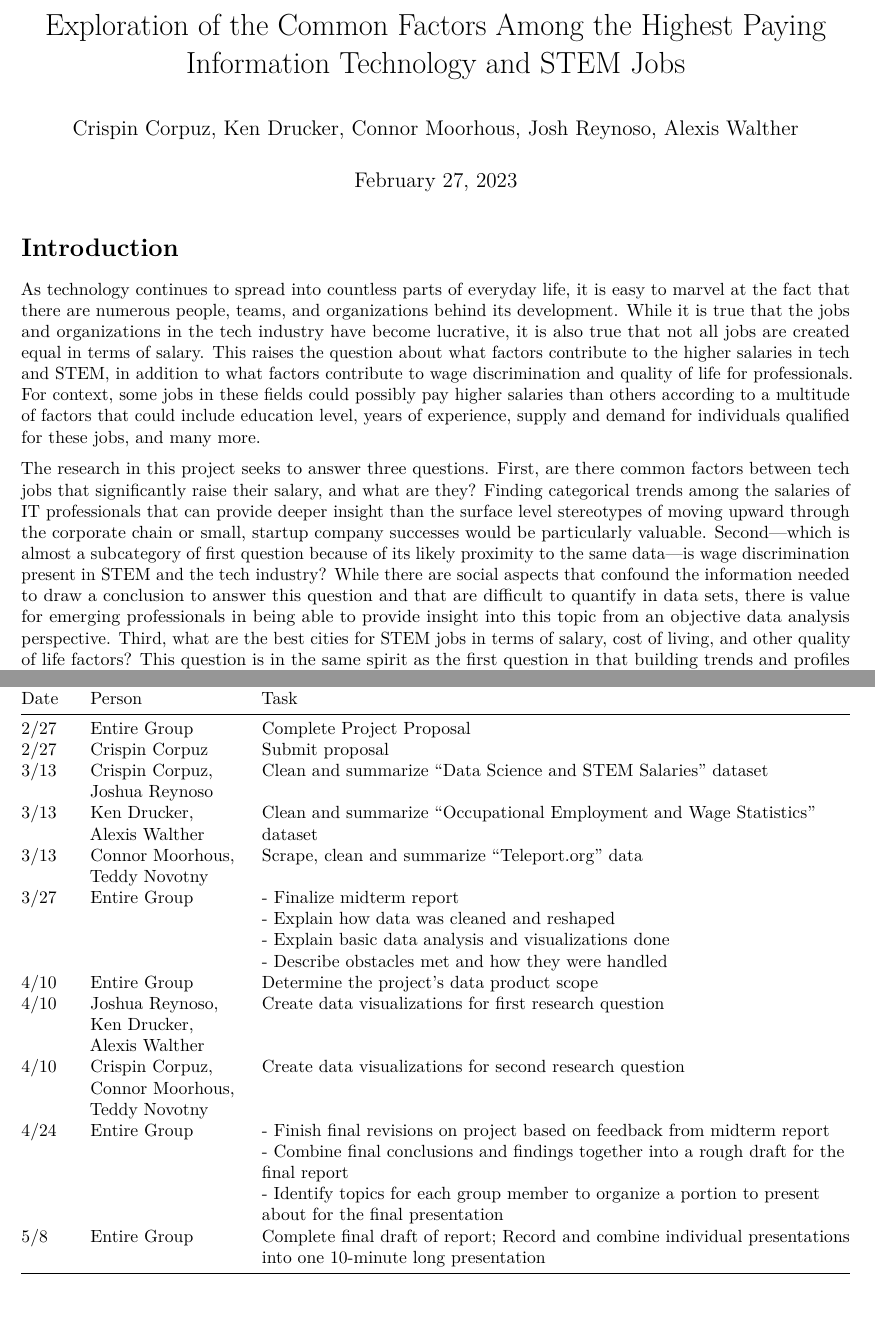
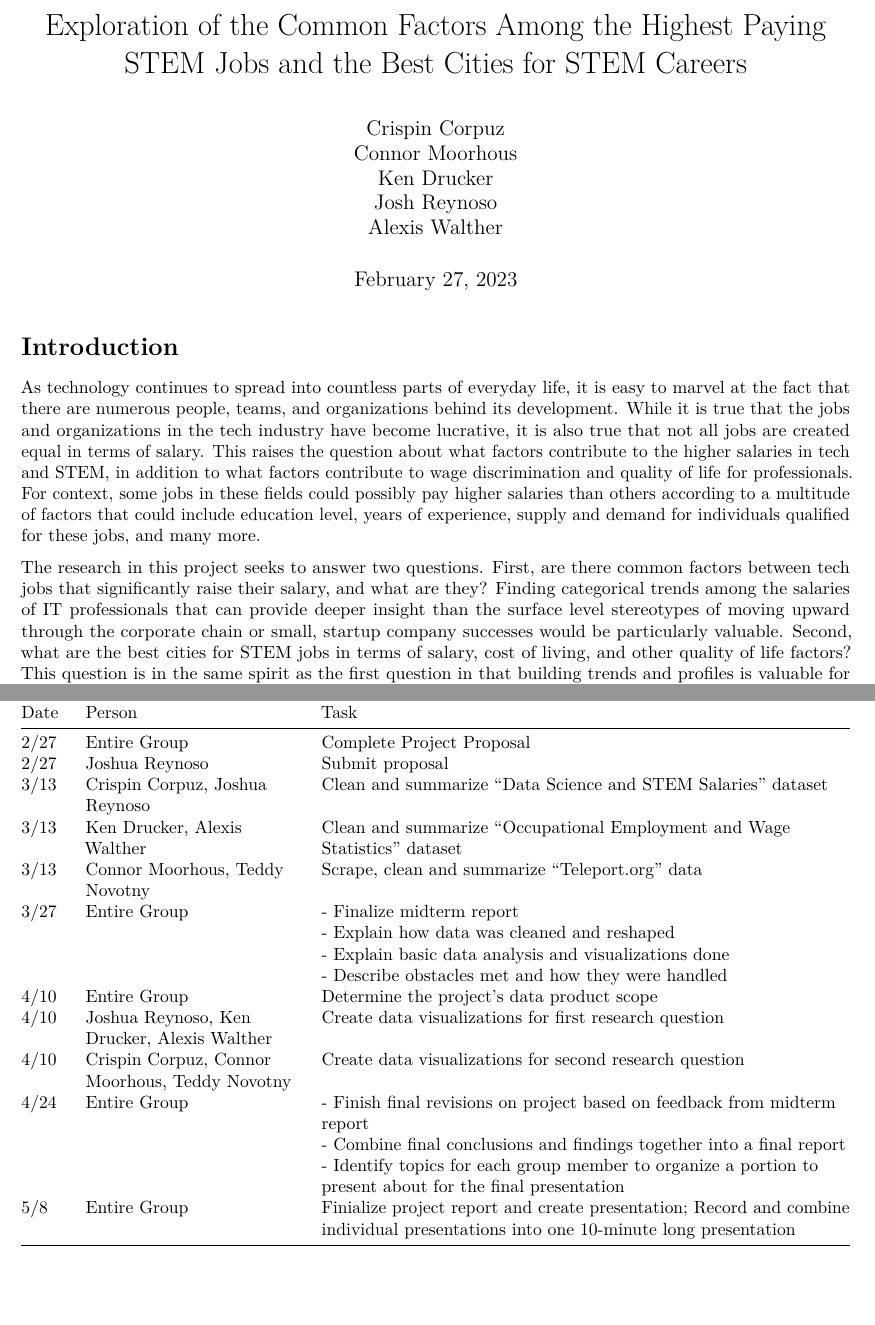
Before and after one commit to cccorpuz/STAT4410-ResearchProject, an R Markdown document (Team Undergrad Project Proposal.Rmd): two parts of pages 1 and 2 of 2, joined at a grey line, cut so that both start at the same text. Rendered offline with R 4.5, knitr and Pandoc, then LaTeX, with nearby package versions.

Commit message:
Update Team Undergrad Project Proposal.Rmd

```diff
--- a/Team Undergrad Project Proposal.Rmd
+++ b/Team Undergrad Project Proposal.Rmd
@@ -1,7 +1,11 @@
 ---
-title: Exploration of the Common Factors Among the Highest Paying Information Technology
-  and STEM Jobs
-author: "Crispin Corpuz, Ken Drucker, Connor Moorhous, Josh Reynoso, Alexis Walther"
+title: Exploration of the Common Factors Among the Highest Paying STEM Jobs and the Best Cities for STEM Careers
+author: |
+ | Crispin Corpuz
+ | Connor Moorhous
+ | Ken Drucker
+ | Josh Reynoso
+ | Alexis Walther
 date: "February 27, 2023"
 output: pdf_document
 ---
@@ -13,7 +17,7 @@ knitr::opts_chunk$set(echo = TRUE)
 # Introduction
   As technology continues to spread into countless parts of everyday life, it is easy to marvel at the fact that there are numerous people, teams, and organizations behind its development. While it is true that the jobs and organizations in the tech industry have become lucrative, it is also true that not all jobs are created equal in terms of salary. This raises the question about what factors contribute to the higher salaries in tech and STEM, in addition to what factors contribute to wage discrimination and quality of life for professionals. For context, some jobs in these fields could possibly pay higher salaries than others according to a multitude of factors that could include education level, years of experience, supply and demand for individuals qualified for these jobs, and many more.
 
-  The research in this project seeks to answer three questions. First, are there common factors between tech jobs that significantly raise their salary, and what are they? Finding categorical trends among the salaries of IT professionals that can provide deeper insight than the surface level stereotypes of moving upward through the corporate chain or small, startup company successes would be particularly valuable. Second—which is almost a subcategory of first question because of its likely proximity to the same data—is wage discrimination present in STEM and the tech industry? While there are social aspects that confound the information needed to draw a conclusion to answer this question and that are difficult to quantify in data sets, there is value for emerging professionals in being able to provide insight into this topic from an objective data analysis perspective. Third, what are the best cities for STEM jobs in terms of salary, cost of living, and other quality of life factors? This question is in the same spirit as the first question in that building trends and profiles is valuable for quick information digestion. However, it differs in the sense that answering this question identifies specific tech industry hotspots that can help young professionals discover feasible paths on which to start and build their career.
+  The research in this project seeks to answer two questions. First, are there common factors between tech jobs that significantly raise their salary, and what are they? Finding categorical trends among the salaries of IT professionals that can provide deeper insight than the surface level stereotypes of moving upward through the corporate chain or small, startup company successes would be particularly valuable. Second, what are the best cities for STEM jobs in terms of salary, cost of living, and other quality of life factors? This question is in the same spirit as the first question in that building trends and profiles is valuable for quick information digestion. However, it differs in the sense that answering this question identifies specific tech industry hotspots that can help young professionals discover feasible paths on which to start and build their career.
 
   The answers and conclusions generated from this research and data analysis, as mentioned, will be a useful tool for a wide range of young individuals from high school students to college students and graduates to individuals looking to change careers into the tech industry. Interaction with this information can range from a detailed report to a simple web application in order to educate this demographic on the nuances behind jobs in the tech industry and STEM.
 
@@ -28,9 +32,9 @@ knitr::opts_chunk$set(echo = TRUE)
 
 # Biweekly Timeline
 | Date    | Person           | Task                                                                                   |
-| ------- | ----------------------| --------------------------------------------------------------------------------------|
+| ------- | -----------------------------------| --------------------------------------------------------------------------------------|
 | 2/27    | Entire Group                                   | Complete Project Proposal                                                             |
-| 2/27    | Crispin Corpuz                                 | Submit proposal                                                                       |
+| 2/27    | Joshua Reynoso                                 | Submit proposal                                                                       |
 | 3/13    | Crispin Corpuz, Joshua Reynoso                 | Clean and summarize “Data Science and STEM Salaries” dataset                          |
 | 3/13    | Ken Drucker, Alexis Walther                    | Clean and summarize “Occupational Employment and Wage Statistics” dataset             |
 | 3/13    | Connor Moorhous, Teddy Novotny                 | Scrape, clean and summarize “Teleport.org” data                                       |
@@ -42,6 +46,6 @@ knitr::opts_chunk$set(echo = TRUE)
 | 4/10    | Joshua Reynoso, Ken Drucker, Alexis Walther    | Create data visualizations for first research question                                |
 | 4/10    | Crispin Corpuz, Connor Moorhous, Teddy Novotny | Create data visualizations for second research question                               |
 | 4/24    | Entire Group    | - Finish final revisions on project based on feedback from midterm report                                            |
-|         |                 | - Combine final conclusions and findings together into a rough draft for the final report                            |
+|         |                 | - Combine final conclusions and findings together into a final report                       |
 |         |                 | - Identify topics for each group member to organize a portion to present about for  the final presentation           |
-| 5/8     | Entire Group    | Complete final draft of report; Record and combine individual presentations into one 10-minute long presentation     |
+| 5/8     | Entire Group    | Finialize project report and create presentation; Record and combine individual presentations into one 10-minute long presentation     |
```
